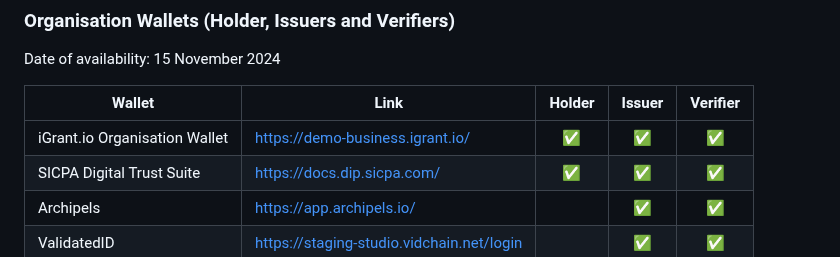
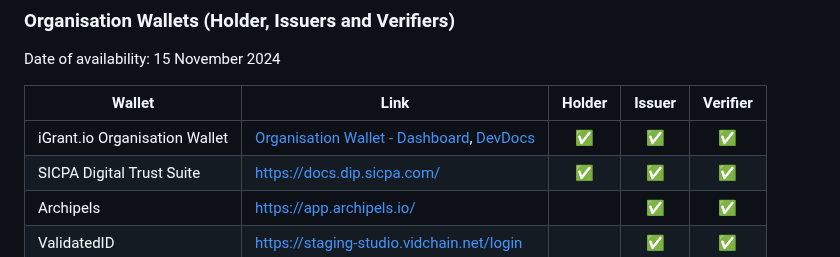
Before and after one commit to EWC-consortium/eudi-wallet-rfcs, a Markdown page: README.md, the part around the change. GitHub-like rendering.

Commit message:
Fix: Added devDocs for Organisation Wallet by iGrant.io

```diff
--- a/README.md
+++ b/README.md
@@ -80,7 +80,7 @@ Date of availability: 15 November 2024
 
 | Wallet                        | Link                                                                                   | Holder | Issuer | Verifier |
 | ----------------------------- | -------------------------------------------------------------------------------------- | :----: | :----: | :------: |
-| iGrant.io Organisation Wallet | [https://demo-business.igrant.io/](https://demo-business.igrant.io/)                   |   ✅    |   ✅    |    ✅     |
+| iGrant.io Organisation Wallet | [Organisation Wallet - Dashboard](https://demo-business.igrant.io/), [DevDocs](https://docs.igrant.io/docs/organisation-wallet-overview/)|   ✅    |   ✅    |    ✅     |
 | SICPA Digital Trust Suite     | [https://docs.dip.sicpa.com/](https://docs.dip.sicpa.com/)                             |   ✅    |   ✅    |    ✅     |
 | Archipels                     | [https://app.archipels.io/](https://app.archipels.io/)                                 |        |   ✅    |    ✅     |
 | ValidatedID                   | [https://staging-studio.vidchain.net/login](https://staging-studio.vidchain.net/login) |        |   ✅    |    ✅     |
```
